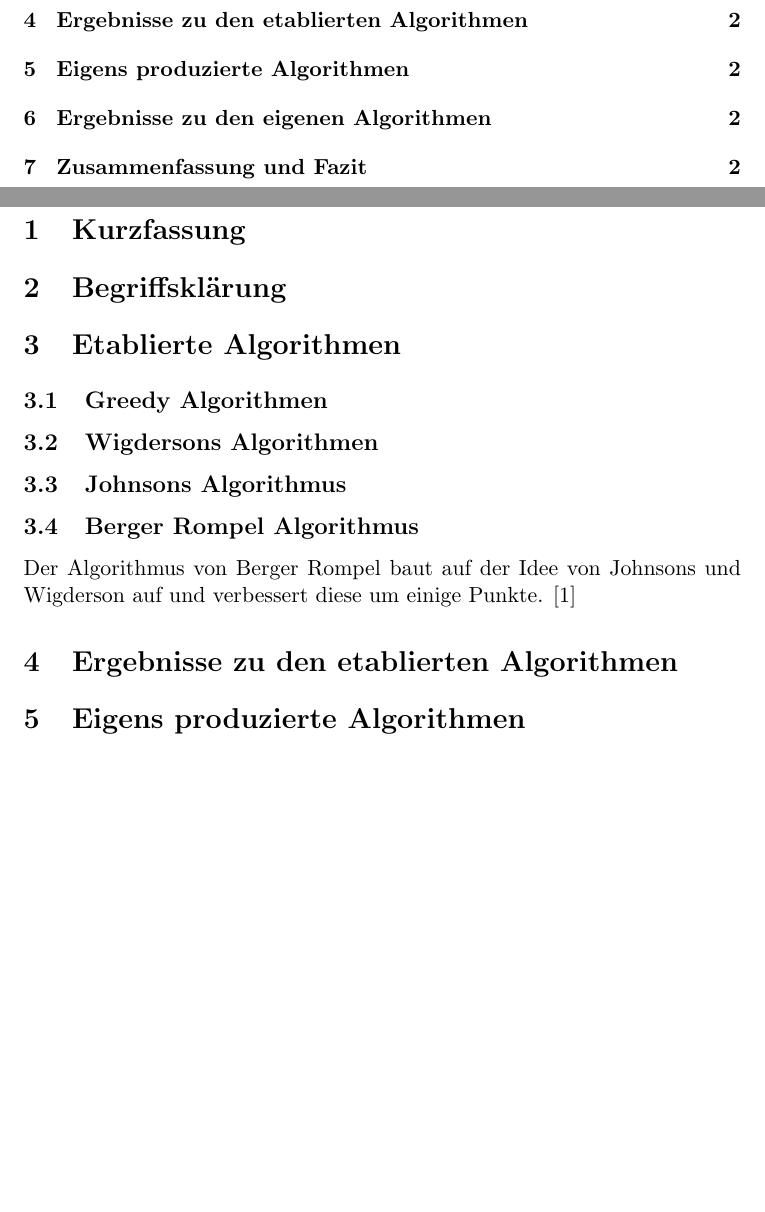
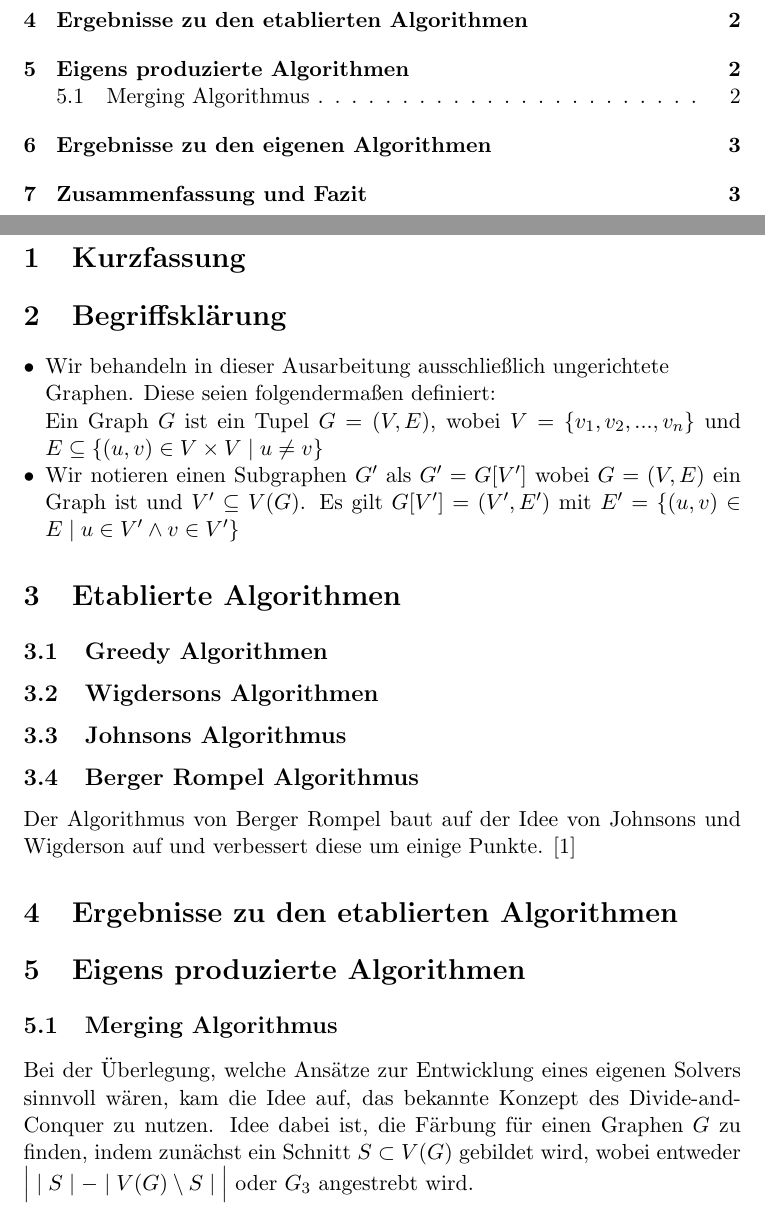
Before and after one commit to ShyguyBerlin/GraphColoringProject, a LaTeX document (docs/Ausarbeitung.tex): two parts of pages 1 and 2 of 2 before the commit and two parts of pages 1 and 2 of 3 after it, joined at a grey line, cut so that both start at the same text, the shorter picture padded with empty space. Compiled offline with pdfLaTeX.

Commit message:
start divide and conquer abstract

```diff
--- a/docs/Ausarbeitung.tex
+++ b/docs/Ausarbeitung.tex
@@ -3,6 +3,7 @@
 \usepackage{blindtext}
 \usepackage{titlesec}
 \usepackage[hidelinks]{hyperref}
+\usepackage{enumitem}
 
 % \subsection{References for the prototype}
 %
@@ -23,6 +25,12 @@
 
 \section{Kurzfassung} % Was haben wir gemacht, ein Absatz
 \section{Begriffsklärung} % TODO, laufend aktualisieren, wenn ein neuer Begriff verwendet wurde
+\begin{itemize}[noitemsep, left=0pt]
+\item Wir behandeln in dieser Ausarbeitung ausschließlich ungerichtete \\Graphen.
+Diese seien folgendermaßen definiert:\\
+Ein Graph $G$ ist ein Tupel $G=(V,E)$, wobei $V=\{v_1,v_2,...,v_n\}$ und $E\subseteq \{(u,v)\in V\times V \mid u\neq v\}$
+\item Wir notieren einen Subgraphen $G'$ als $G'=G[V']$ wobei $G=(V,E)$ ein Graph ist und $V'\subseteq V(G)$. Es gilt $G[V']=(V',E')$ mit $E'=\{(u,v)\in E\mid u\in V'\land v\in V'\}$
+\end{itemize}
 \section{Etablierte Algorithmen}
 \subsection{Greedy Algorithmen} % TODO
 \subsection{Wigdersons Algorithmen} % TODO
@@ -36,6 +44,12 @@ und verbessert diese um einige Punkte.
 
 \section{Ergebnisse zu den etablierten Algorithmen} % TODO
 \section{Eigens produzierte Algorithmen} % TODO
+\subsection{Merging Algorithmus}
+Bei der Überlegung, welche Ansätze zur Entwicklung eines eigenen Solvers sinnvoll wären,
+kam die Idee auf, das bekannte Konzept des Divide-and-Conquer zu nutzen.
+Idee dabei ist, die Färbung für einen Graphen $G$ zu finden, indem zunächst ein Schnitt $S\subset V(G)$ gebildet wird,
+wobei entweder $\Big| \mid S\mid-\mid V(G)\setminus S\mid \Big|$ oder $G_{3}$ angestrebt wird.
+
 \section{Ergebnisse zu den eigenen Algorithmen} % TODO
 \section{Zusammenfassung und Fazit} % TODO
 
```
Also changed, not shown: docs/Ausarbeitung.tex (1 more changed lines).
